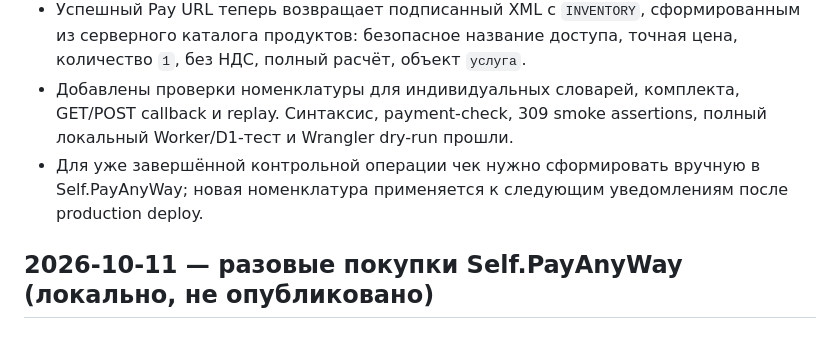
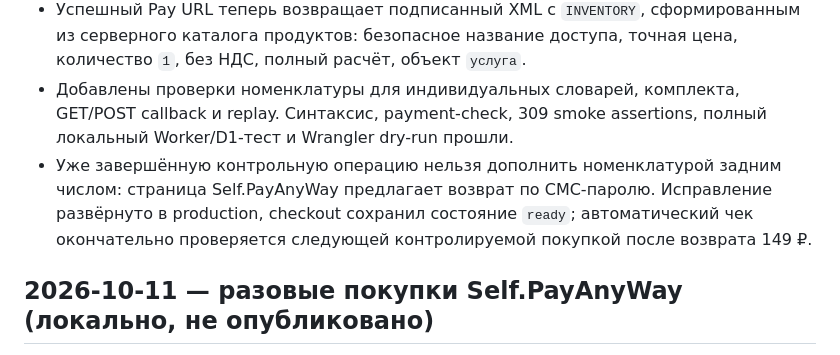
Before and after one commit to serafimkx-prog/activity-game, a Markdown page: RECENT_PROJECT_CHANGES.md, the part around the change. Rendered like a GitHub page.

Commit message:
Record receipt fix deployment

```diff
--- a/RECENT_PROJECT_CHANGES.md
+++ b/RECENT_PROJECT_CHANGES.md
@@ -8,7 +8,7 @@
 - Автоматический чек не создался, хотя настройка Self.PayAnyWay была включена. Диагностическая страница провайдера указала точную причину: ответ интернет-магазина был без номенклатуры.
 - Успешный Pay URL теперь возвращает подписанный XML с `INVENTORY`, сформированным из серверного каталога продуктов: безопасное название доступа, точная цена, количество `1`, без НДС, полный расчёт, объект `услуга`.
 - Добавлены проверки номенклатуры для индивидуальных словарей, комплекта, GET/POST callback и replay. Синтаксис, payment-check, 309 smoke assertions, полный локальный Worker/D1-тест и Wrangler dry-run прошли.
-- Для уже завершённой контрольной операции чек нужно сформировать вручную в Self.PayAnyWay; новая номенклатура применяется к следующим уведомлениям после production deploy.
+- Уже завершённую контрольную операцию нельзя дополнить номенклатурой задним числом: страница Self.PayAnyWay предлагает возврат по СМС-паролю. Исправление развёрнуто в production, checkout сохранил состояние `ready`; автоматический чек окончательно проверяется следующей контролируемой покупкой после возврата 149 ₽.
 
 ## 2026-10-11 — разовые покупки Self.PayAnyWay (локально, не опубликовано)
 
```
Also changed, not shown: .agent-pipeline/tasks/2026-10-12-payanyway-receipt-inventory.md (+6 -6 lines).
